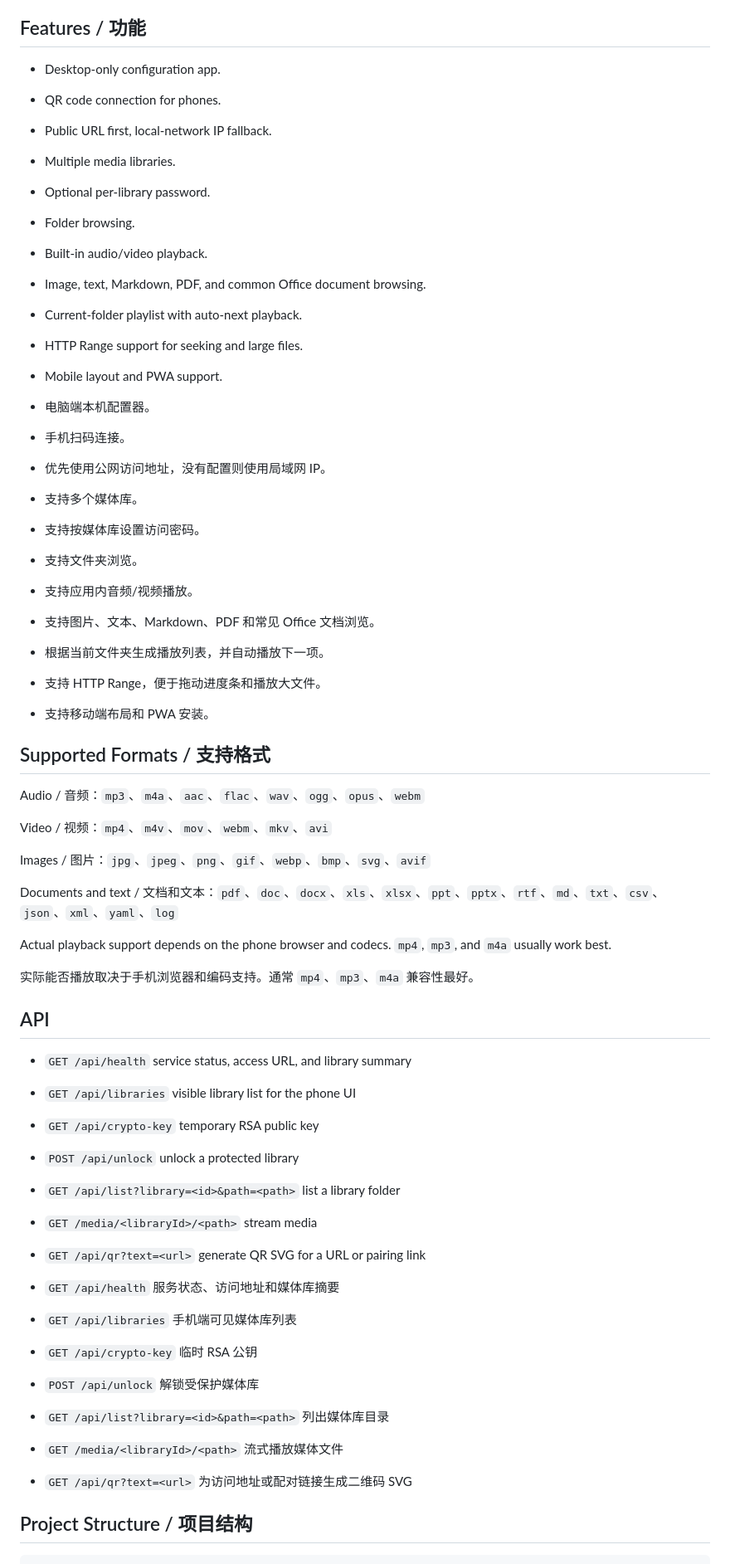
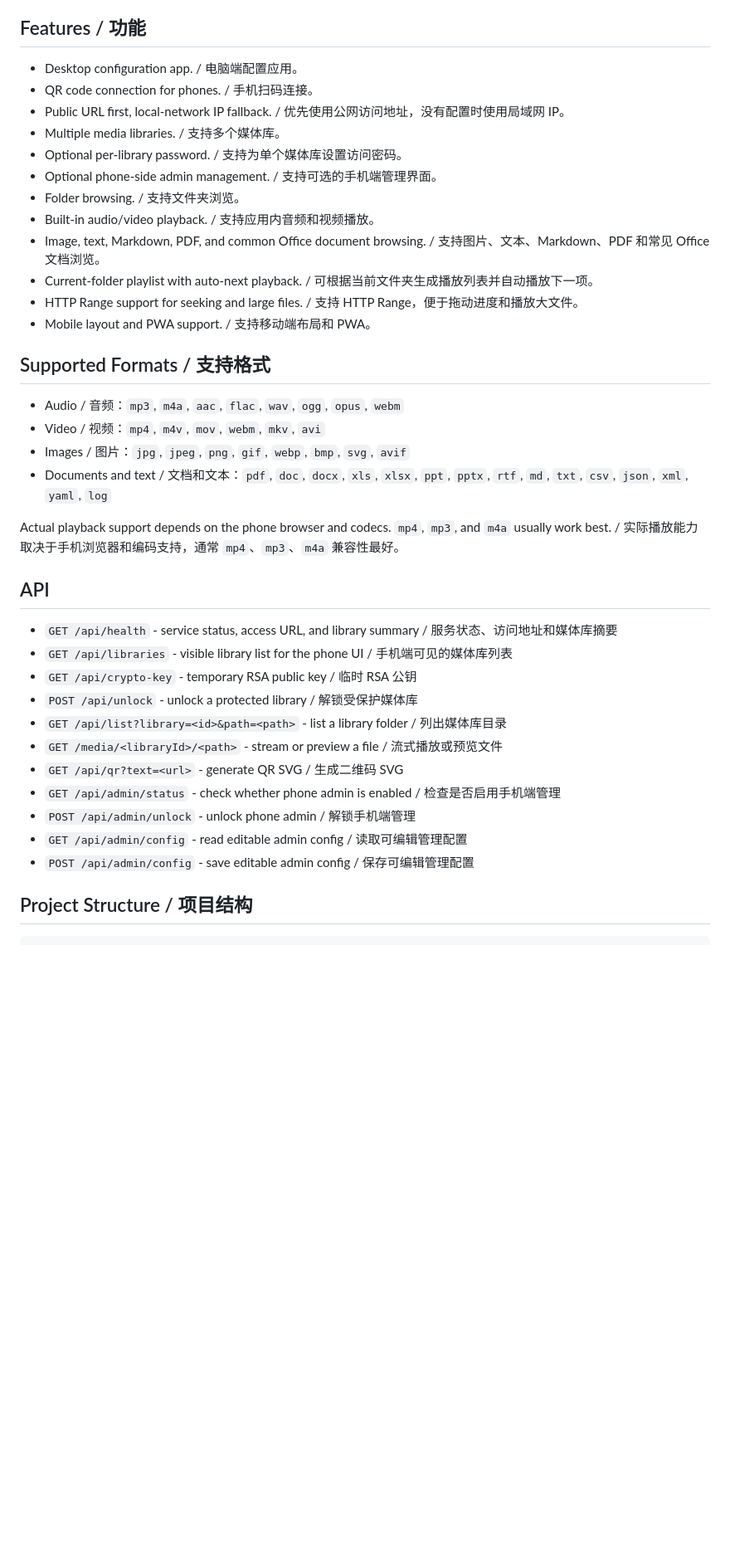
Before and after one commit to Treekay/RemoteMeidaPlayer, a Markdown page: README.md, the part around one of its changes. Shown at 83% size. Drawn GitHub-style; blank space fills up the shorter version.

Commit message:
Unify bilingual README formatting
Co-authored-by: Codex <codex@openai.com>

```diff
--- a/README.md
+++ b/README.md
@@ -127,61 +97,41 @@ When opened from a private LAN address over HTTP, browsers may block WebCrypto.
 
 ## Features / 功能
 
-- Desktop-only configuration app.
-- QR code connection for phones.
-- Public URL first, local-network IP fallback.
-- Multiple media libraries.
-- Optional per-library password.
-- Folder browsing.
-- Built-in audio/video playback.
-- Image, text, Markdown, PDF, and common Office document browsing.
-- Current-folder playlist with auto-next playback.
-- HTTP Range support for seeking and large files.
-- Mobile layout and PWA support.
-
-- 电脑端本机配置器。
-- 手机扫码连接。
-- 优先使用公网访问地址，没有配置则使用局域网 IP。
-- 支持多个媒体库。
-- 支持按媒体库设置访问密码。
-- 支持文件夹浏览。
-- 支持应用内音频/视频播放。
-- 支持图片、文本、Markdown、PDF 和常见 Office 文档浏览。
-- 根据当前文件夹生成播放列表，并自动播放下一项。
-- 支持 HTTP Range，便于拖动进度条和播放大文件。
-- 支持移动端布局和 PWA 安装。
+- Desktop configuration app. / 电脑端配置应用。
+- QR code connection for phones. / 手机扫码连接。
+- Public URL first, local-network IP fallback. / 优先使用公网访问地址，没有配置时使用局域网 IP。
+- Multiple media libraries. / 支持多个媒体库。
+- Optional per-library password. / 支持为单个媒体库设置访问密码。
+- Optional phone-side admin management. / 支持可选的手机端管理界面。
+- Folder browsing. / 支持文件夹浏览。
+- Built-in audio/video playback. / 支持应用内音频和视频播放。
+- Image, text, Markdown, PDF, and common Office document browsing. / 支持图片、文本、Markdown、PDF 和常见 Office 文档浏览。
+- Current-folder playlist with auto-next playback. / 可根据当前文件夹生成播放列表并自动播放下一项。
+- HTTP Range support for seeking and large files. / 支持 HTTP Range，便于拖动进度和播放大文件。
+- Mobile layout and PWA support. / 支持移动端布局和 PWA。
 
 ## Supported Formats / 支持格式
 
-Audio / 音频：`mp3`、`m4a`、`aac`、`flac`、`wav`、`ogg`、`opus`、`webm`
+- Audio / 音频：`mp3`, `m4a`, `aac`, `flac`, `wav`, `ogg`, `opus`, `webm`
+- Video / 视频：`mp4`, `m4v`, `mov`, `webm`, `mkv`, `avi`
+- Images / 图片：`jpg`, `jpeg`, `png`, `gif`, `webp`, `bmp`, `svg`, `avif`
+- Documents and text / 文档和文本：`pdf`, `doc`, `docx`, `xls`, `xlsx`, `ppt`, `pptx`, `rtf`, `md`, `txt`, `csv`, `json`, `xml`, `yaml`, `log`
 
-Video / 视频：`mp4`、`m4v`、`mov`、`webm`、`mkv`、`avi`
-
-Images / 图片：`jpg`、`jpeg`、`png`、`gif`、`webp`、`bmp`、`svg`、`avif`
-
-Documents and text / 文档和文本：`pdf`、`doc`、`docx`、`xls`、`xlsx`、`ppt`、`pptx`、`rtf`、`md`、`txt`、`csv`、`json`、`xml`、`yaml`、`log`
-
-Actual playback support depends on the phone browser and codecs. `mp4`, `mp3`, and `m4a` usually work best.
-
-实际能否播放取决于手机浏览器和编码支持。通常 `mp4`、`mp3`、`m4a` 兼容性最好。
+Actual playback support depends on the phone browser and codecs. `mp4`, `mp3`, and `m4a` usually work best. / 实际播放能力取决于手机浏览器和编码支持，通常 `mp4`、`mp3`、`m4a` 兼容性最好。
 
 ## API
 
-- `GET /api/health` service status, access URL, and library summary
-- `GET /api/libraries` visible library list for the phone UI
-- `GET /api/crypto-key` temporary RSA public key
-- `POST /api/unlock` unlock a protected library
-- `GET /api/list?library=<id>&path=<path>` list a library folder
-- `GET /media/<libraryId>/<path>` stream media
-- `GET /api/qr?text=<url>` generate QR SVG for a URL or pairing link
-
-- `GET /api/health` 服务状态、访问地址和媒体库摘要
-- `GET /api/libraries` 手机端可见媒体库列表
-- `GET /api/crypto-key` 临时 RSA 公钥
-- `POST /api/unlock` 解锁受保护媒体库
-- `GET /api/list?library=<id>&path=<path>` 列出媒体库目录
-- `GET /media/<libraryId>/<path>` 流式播放媒体文件
-- `GET /api/qr?text=<url>` 为访问地址或配对链接生成二维码 SVG
+- `GET /api/health` - service status, access URL, and library summary / 服务状态、访问地址和媒体库摘要
+- `GET /api/libraries` - visible library list for the phone UI / 手机端可见的媒体库列表
+- `GET /api/crypto-key` - temporary RSA public key / 临时 RSA 公钥
+- `POST /api/unlock` - unlock a protected library / 解锁受保护媒体库
+- `GET /api/list?library=<id>&path=<path>` - list a library folder / 列出媒体库目录
+- `GET /media/<libraryId>/<path>` - stream or preview a file / 流式播放或预览文件
+- `GET /api/qr?text=<url>` - generate QR SVG / 生成二维码 SVG
+- `GET /api/admin/status` - check whether phone admin is enabled / 检查是否启用手机端管理
+- `POST /api/admin/unlock` - unlock phone admin / 解锁手机端管理
+- `GET /api/admin/config` - read editable admin config / 读取可编辑管理配置
+- `POST /api/admin/config` - save editable admin config / 保存可编辑管理配置
 
 ## Project Structure / 项目结构
 
```
Also changed, not shown: other parts of README.md (+40 -70 lines).
